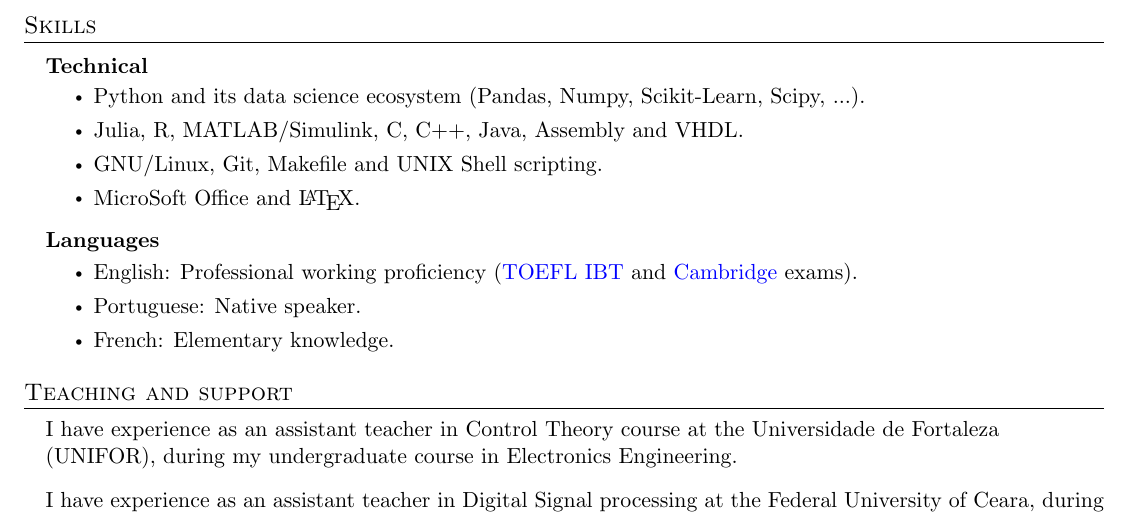
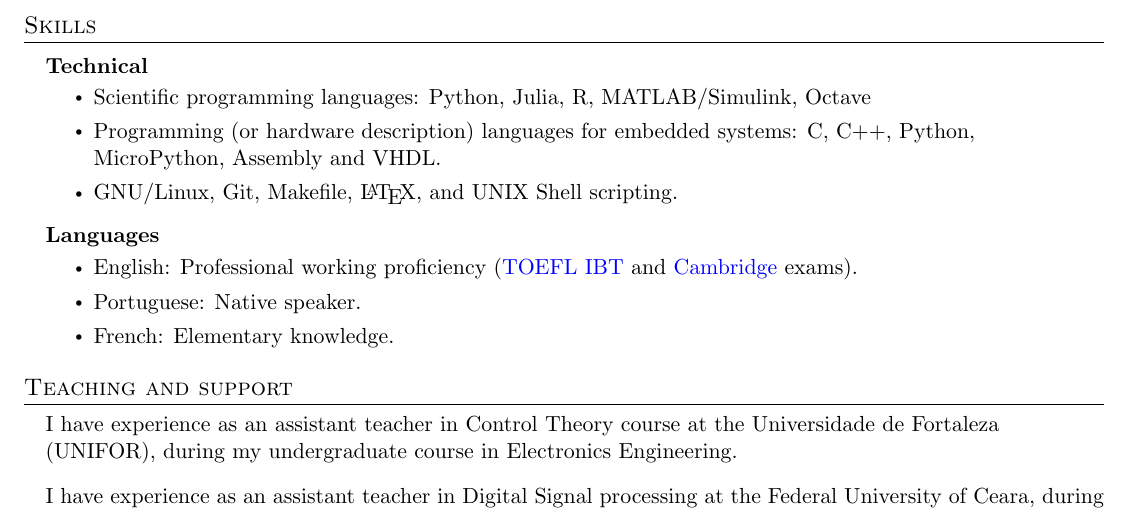
Before and after one commit to tapyu/tapyu, a LaTeX CV (cv/Latex/cv.tex, which reads cv/Latex/sections/skills.tex): part of page 2 of 3, cut so that both start at the same text. Compiled offline with pdfLaTeX.

Commit message:
update cv

```diff
--- a/cv/Latex/sections/skills.tex
+++ b/cv/Latex/sections/skills.tex
@@ -3,10 +3,10 @@
 \begin{itemize}[leftmargin=0.15in, label={}] % \resumeSubHeadingListStart
   \item   \begin{tabular*}{0.2\textwidth}{l} \textbf{Technical} \end{tabular*}\vspace{-7pt} % \resumeProjectHeading
           \begin{itemize} % \resumeItemListStart
-            \item Python and its data science ecosystem (Pandas, Numpy, Scikit-Learn, Scipy, ...).
-            \item Julia, R, MATLAB/Simulink, C, C++, Java, Assembly and VHDL.
-            \item GNU/Linux, Git, Makefile and UNIX Shell scripting.
-            \item MicroSoft Office and \LaTeX.
+            \item Scientific programming languages: Python, Julia, R, MATLAB/Simulink, Octave
+            \item Programming (or hardware description) languages for embedded systems: C, C++, Python, MicroPython, Assembly and VHDL. % Rust
+            \item GNU/Linux, Git, Makefile, \LaTeX, and UNIX Shell scripting.
+            % \item MicroSoft Office and .
           \end{itemize}\vspace{-5pt}
   \item   \begin{tabular*}{0.2\textwidth}{l} \textbf{Languages} \end{tabular*}\vspace{-6pt} % \resumeProjectHeading
           \begin{itemize}
```
Also changed, not shown: cv/Latex/cv.pdf.
